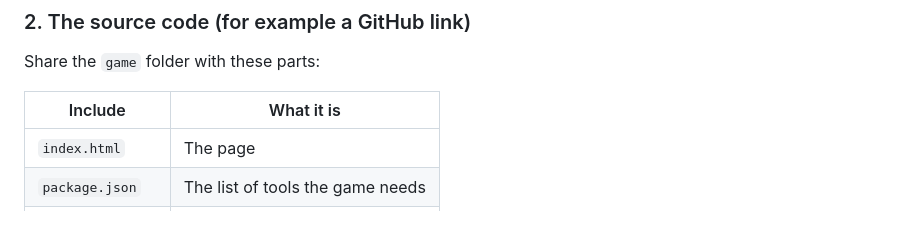
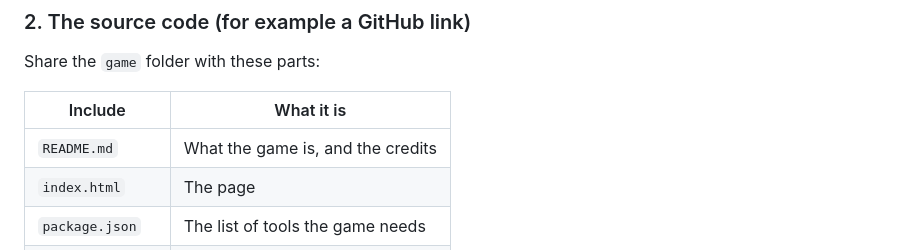
Before and after one commit to RabibHossain/tode-the-frog, a Markdown page: SUBMISSION.md, the part around the change. Drawn GitHub-style; blank space fills up the shorter version.

```diff
--- a/SUBMISSION.md
+++ b/SUBMISSION.md
@@ -67,6 +67,7 @@ Share the `game` folder with these parts:
 
 | Include | What it is |
 |---|---|
+| `README.md` | What the game is, and the credits |
 | `index.html` | The page |
 | `package.json` | The list of tools the game needs |
 | `vite.config.js` | Build settings (relative paths) |
```
Also changed, not shown: PROGRESS.md (+3 -1 lines), README.md (added, +58 -0 lines).
